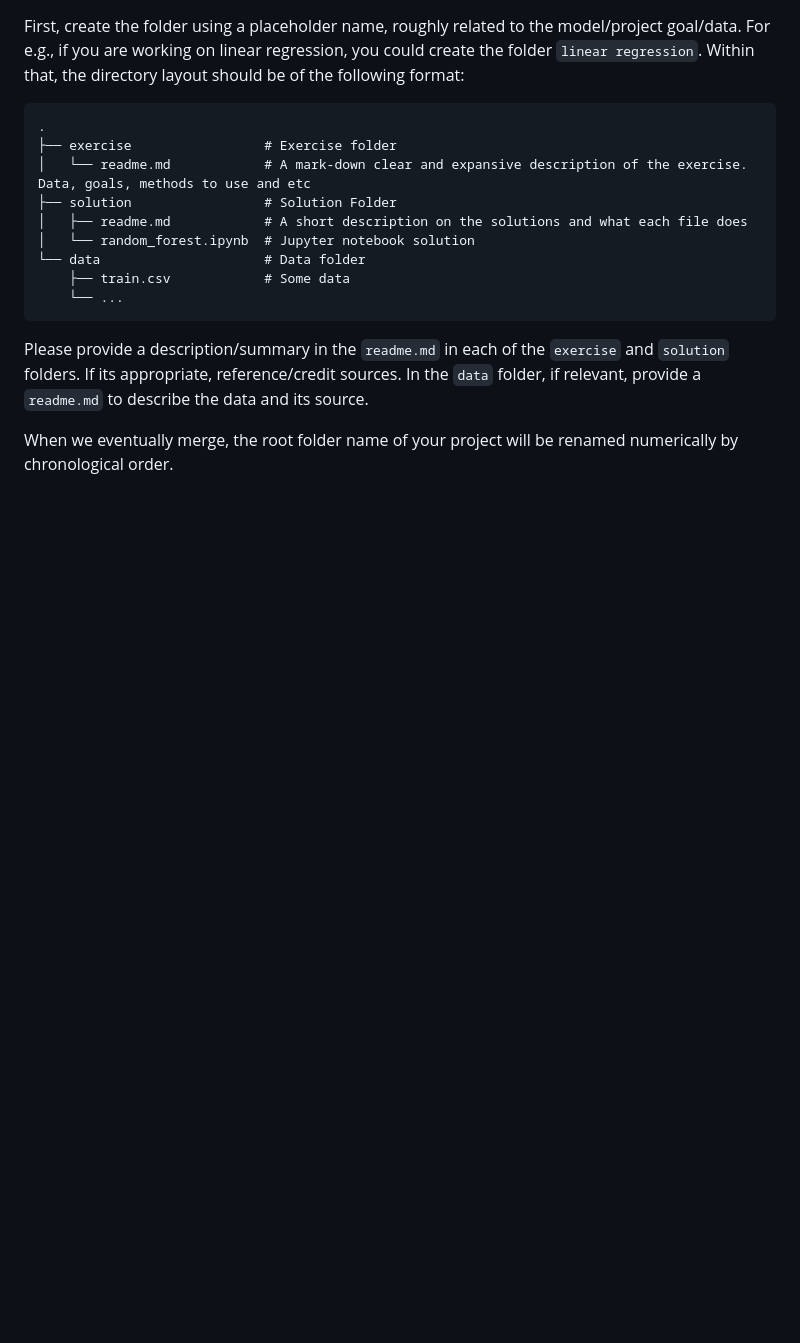
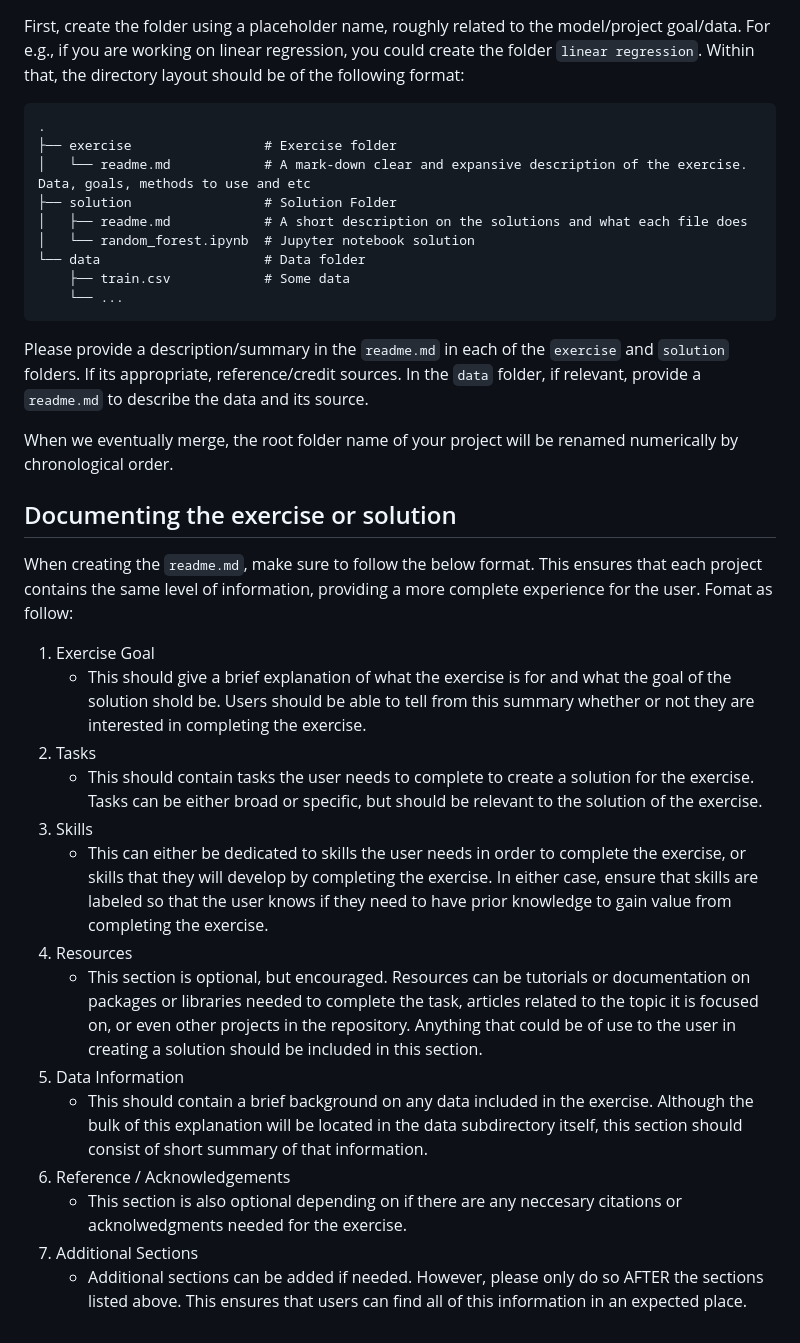
Before and after one commit to gimseng/99-ML-Learning-Projects, a Markdown page: CONTRIBUTING.md, the part around the change. Drawn GitHub-style; blank space fills up the shorter version.

Commit message:
Update CONTRIBUTING.md
Added standards for formatting the README.md in each exercise subdirectory

```diff
--- a/CONTRIBUTING.md
+++ b/CONTRIBUTING.md
@@ -65,3 +65,22 @@ First, create the folder using a placeholder name, roughly related to the model/
 Please provide a description/summary in the `readme.md` in each of the `exercise` and `solution` folders. If its appropriate, reference/credit sources. In the `data` folder, if relevant, provide a `readme.md` to describe the data and its source.
 
 When we eventually merge, the root folder name of your project will be renamed numerically by chronological order.
+
+## Documenting the exercise or solution
+
+When creating the `readme.md`, make sure to follow the below format. This ensures that each project contains the same level of information, providing a more complete experience for the user. Fomat as follow:
+
+1. Exercise Goal
+   - This should give a brief explanation of what the exercise is for and what the goal of the solution shold be. Users should be able to tell from this summary whether or not they are interested in completing the exercise.
+2. Tasks
+   - This should contain tasks the user needs to complete to create a solution for the exercise. Tasks can be either broad or specific, but should be relevant to the solution of the exercise.
+3. Skills
+   - This can either be dedicated to skills the user needs in order to complete the exercise, or skills that they will develop by completing the exercise. In either case, ensure that skills are labeled so that the user knows if they need to have prior knowledge to gain value from completing the exercise.
+4. Resources
+   - This section is optional, but encouraged. Resources can be tutorials or documentation on packages or libraries needed to complete the task, articles related to the topic it is focused on, or even other projects in the repository. Anything that could be of use to the user in creating a solution should be included in this section.
+5. Data Information
+   - This should contain a brief background on any data included in the exercise. Although the bulk of this explanation will be located in the data subdirectory itself, this section should consist of short summary of that information.
+6. Reference / Acknowledgements
+    - This section is also optional depending on if there are any neccesary citations or acknolwedgments needed for the exercise.
+7. Additional Sections
+   - Additional sections can be added if needed. However, please only do so AFTER the sections listed above. This ensures that users can find all of this information in an expected place.
```
